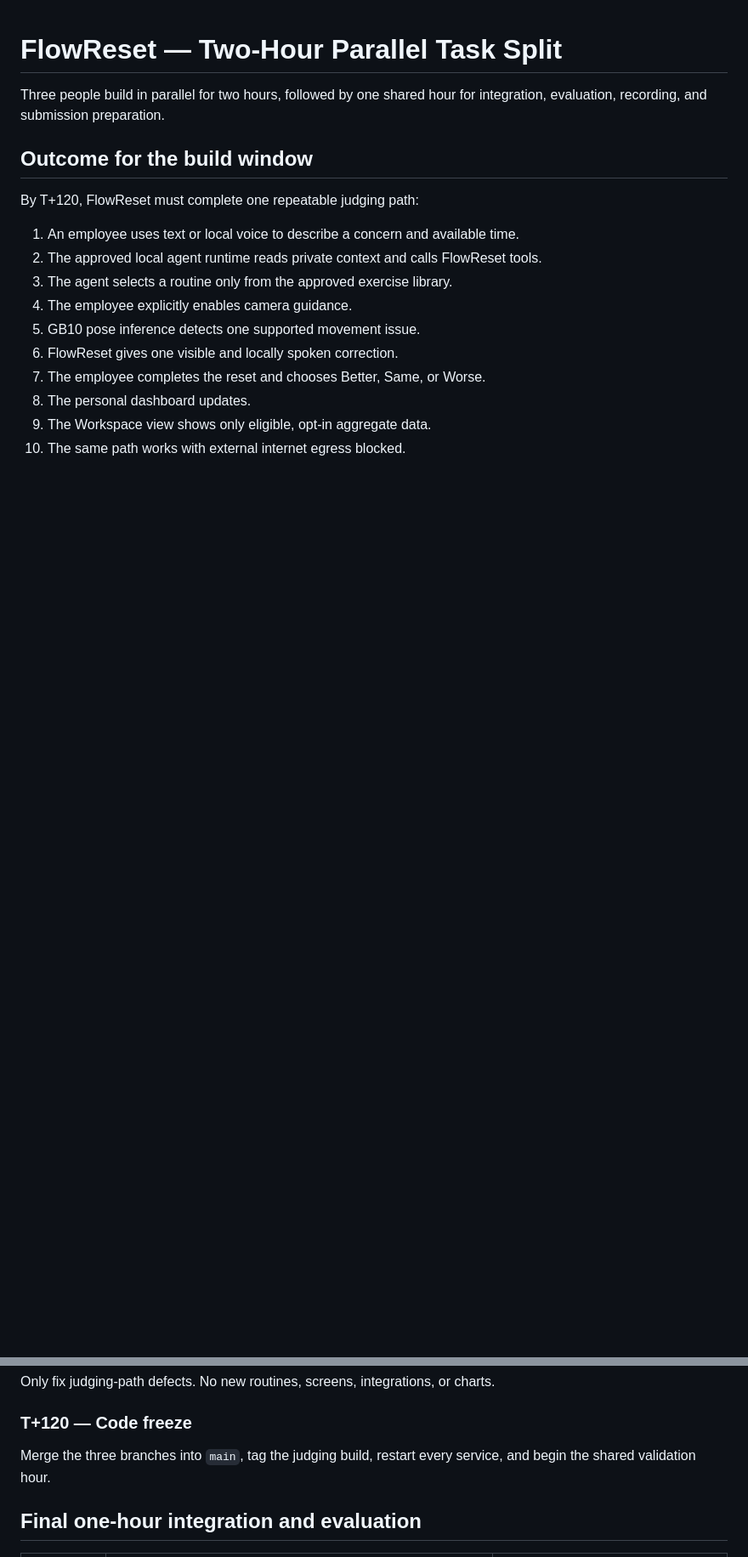
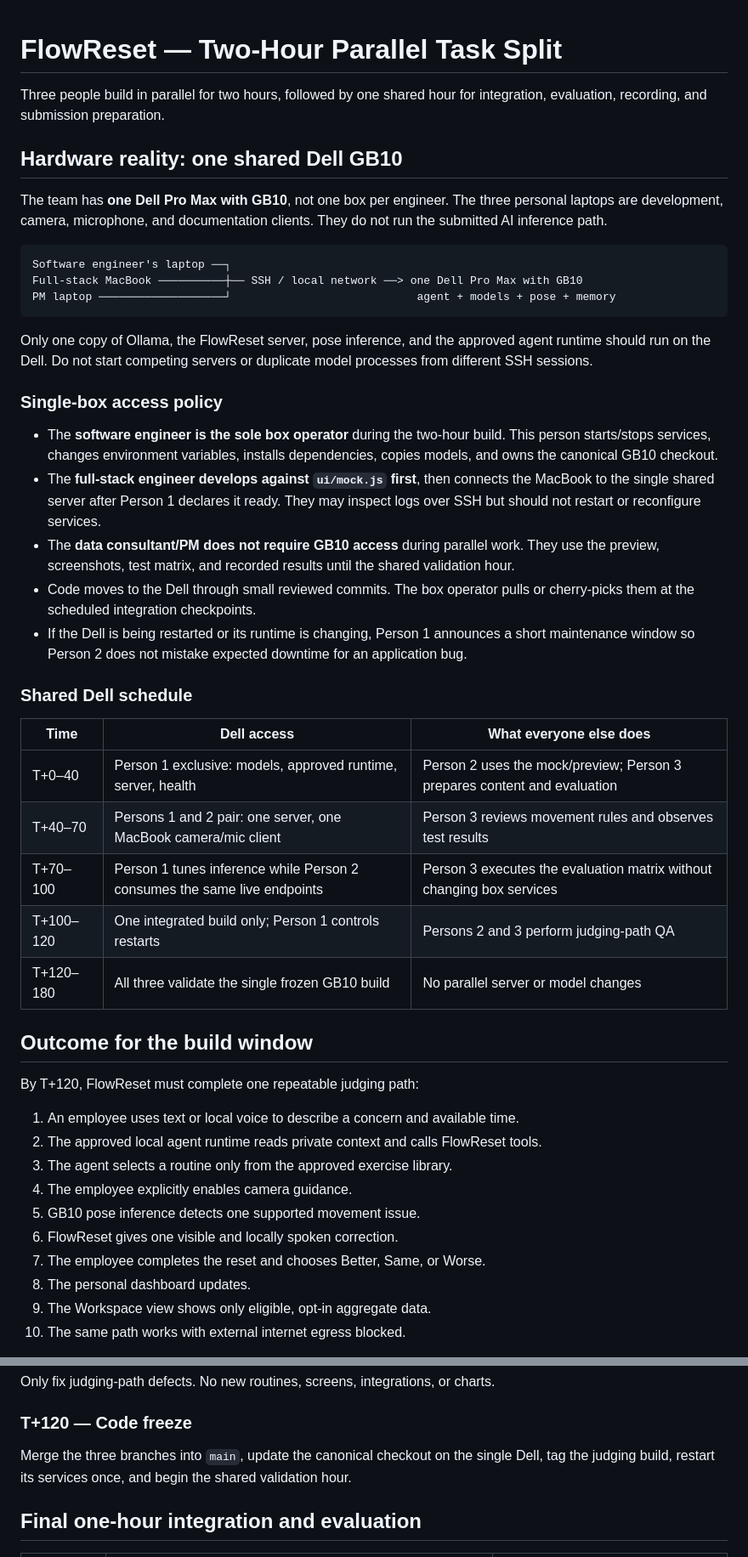
Before and after one commit to suyeon-cha/postureAI, a Markdown page: TASK_SPLIT_2_HOURS.md, 2 parts joined by grey strips. Shown at 85% size. GitHub-like rendering; blank space fills up the shorter version.

Commit message:
docs: clarify single-GB10 team workflow

````diff
--- a/TASK_SPLIT_2_HOURS.md
+++ b/TASK_SPLIT_2_HOURS.md
@@ -2,6 +2,47 @@
 
 Three people build in parallel for two hours, followed by one shared hour for integration,
 evaluation, recording, and submission preparation.
+
+## Hardware reality: one shared Dell GB10
+
+The team has **one Dell Pro Max with GB10**, not one box per engineer. The three personal
+laptops are development, camera, microphone, and documentation clients. They do not run the
+submitted AI inference path.
+
+```text
+Software engineer's laptop ──┐
+Full-stack MacBook ──────────┼── SSH / local network ──> one Dell Pro Max with GB10
+PM laptop ───────────────────┘                            agent + models + pose + memory
+```
+
+Only one copy of Ollama, the FlowReset server, pose inference, and the approved agent runtime
+should run on the Dell. Do not start competing servers or duplicate model processes from
+different SSH sessions.
+
+### Single-box access policy
+
+- The **software engineer is the sole box operator** during the two-hour build. This person
+  starts/stops services, changes environment variables, installs dependencies, copies models,
+  and owns the canonical GB10 checkout.
+- The **full-stack engineer develops against `ui/mock.js` first**, then connects the MacBook to
+  the single shared server after Person 1 declares it ready. They may inspect logs over SSH but
+  should not restart or reconfigure services.
+- The **data consultant/PM does not require GB10 access** during parallel work. They use the
+  preview, screenshots, test matrix, and recorded results until the shared validation hour.
+- Code moves to the Dell through small reviewed commits. The box operator pulls or
+  cherry-picks them at the scheduled integration checkpoints.
+- If the Dell is being restarted or its runtime is changing, Person 1 announces a short
+  maintenance window so Person 2 does not mistake expected downtime for an application bug.
+
+### Shared Dell schedule
+
+| Time | Dell access | What everyone else does |
+|---|---|---|
+| T+0–40 | Person 1 exclusive: models, approved runtime, server, health | Person 2 uses the mock/preview; Person 3 prepares content and evaluation |
+| T+40–70 | Persons 1 and 2 pair: one server, one MacBook camera/mic client | Person 3 reviews movement rules and observes test results |
+| T+70–100 | Person 1 tunes inference while Person 2 consumes the same live endpoints | Person 3 executes the evaluation matrix without changing box services |
+| T+100–120 | One integrated build only; Person 1 controls restarts | Persons 2 and 3 perform judging-path QA |
+| T+120–180 | All three validate the single frozen GB10 build | No parallel server or model changes |
 
 ## Outcome for the build window
 
@@ -229,8 +272,8 @@ Only fix judging-path defects. No new routines, screens, integrations, or charts
 
 ### T+120 — Code freeze
 
-Merge the three branches into `main`, tag the judging build, restart every service, and begin
-the shared validation hour.
+Merge the three branches into `main`, update the canonical checkout on the single Dell, tag
+the judging build, restart its services once, and begin the shared validation hour.
 
 ## Final one-hour integration and evaluation
 
````
Also changed, not shown: other parts of TASK_SPLIT_2_HOURS.md (+7 -5 lines).
